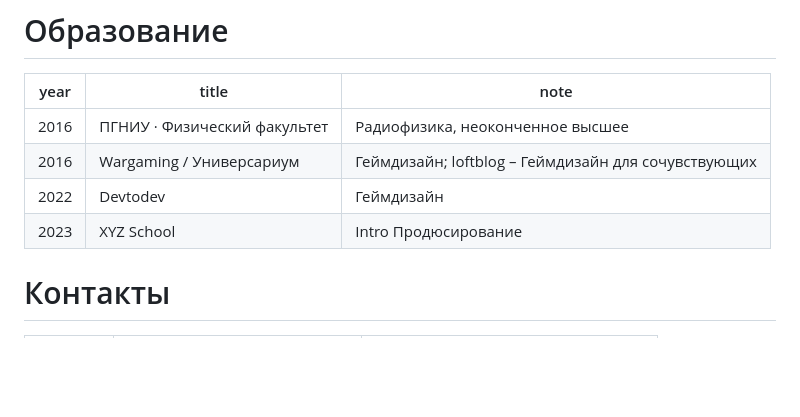
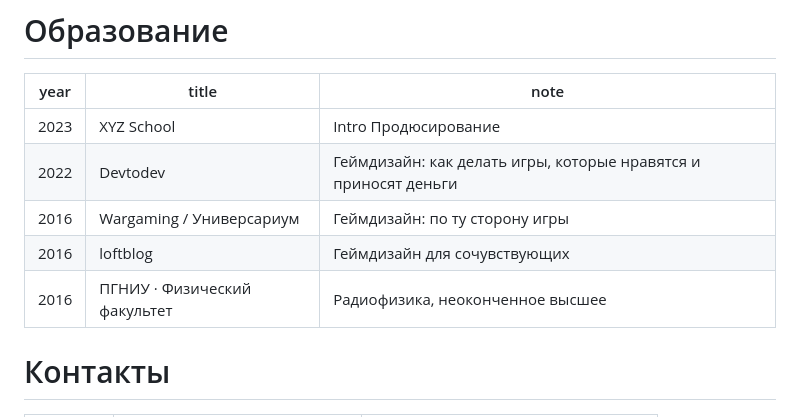
Before and after one commit to Sarmanion/Sarmanion.github.io, a Markdown page: content.md, the part around the change. Drawn GitHub-style; blank space fills up the shorter version.

Commit message:
Update content.md - Образование

```diff
--- a/content.md
+++ b/content.md
@@ -119,10 +119,11 @@
 
 | year | title | note |
 |---|---|---|
+| 2023 | XYZ School | Intro Продюсирование |
+| 2022 | Devtodev | Геймдизайн: как делать игры, которые нравятся и приносят деньги |
+| 2016 | Wargaming / Универсариум | Геймдизайн: по ту сторону игры |
+| 2016 | loftblog | Геймдизайн для сочувствующих |
 | 2016 | ПГНИУ · Физический факультет | Радиофизика, неоконченное высшее |
-| 2016 | Wargaming / Универсариум | Геймдизайн; loftblog – Геймдизайн для сочувствующих |
-| 2022 | Devtodev | Геймдизайн |
-| 2023 | XYZ School | Intro Продюсирование |
 
 # Контакты
 
```
